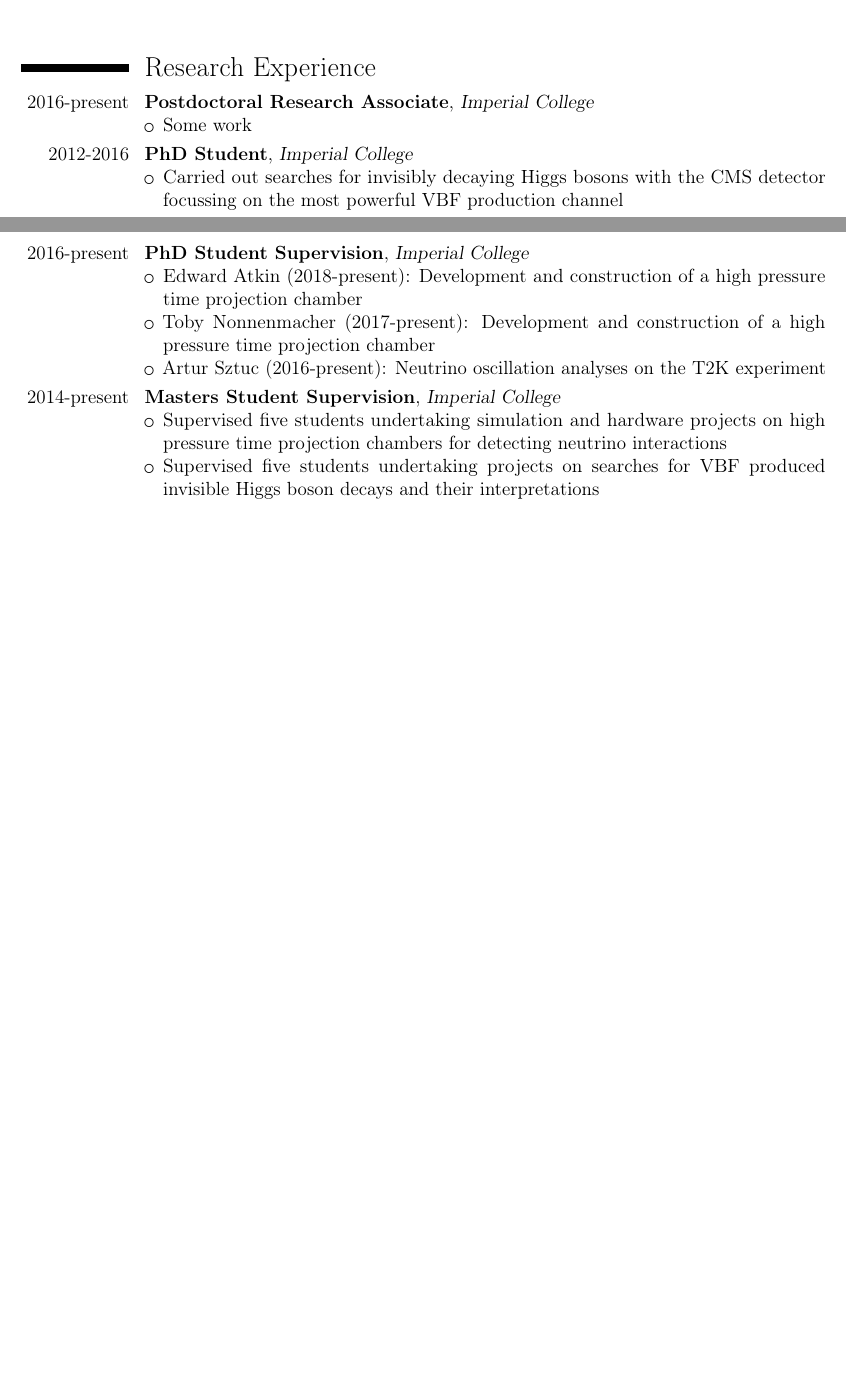
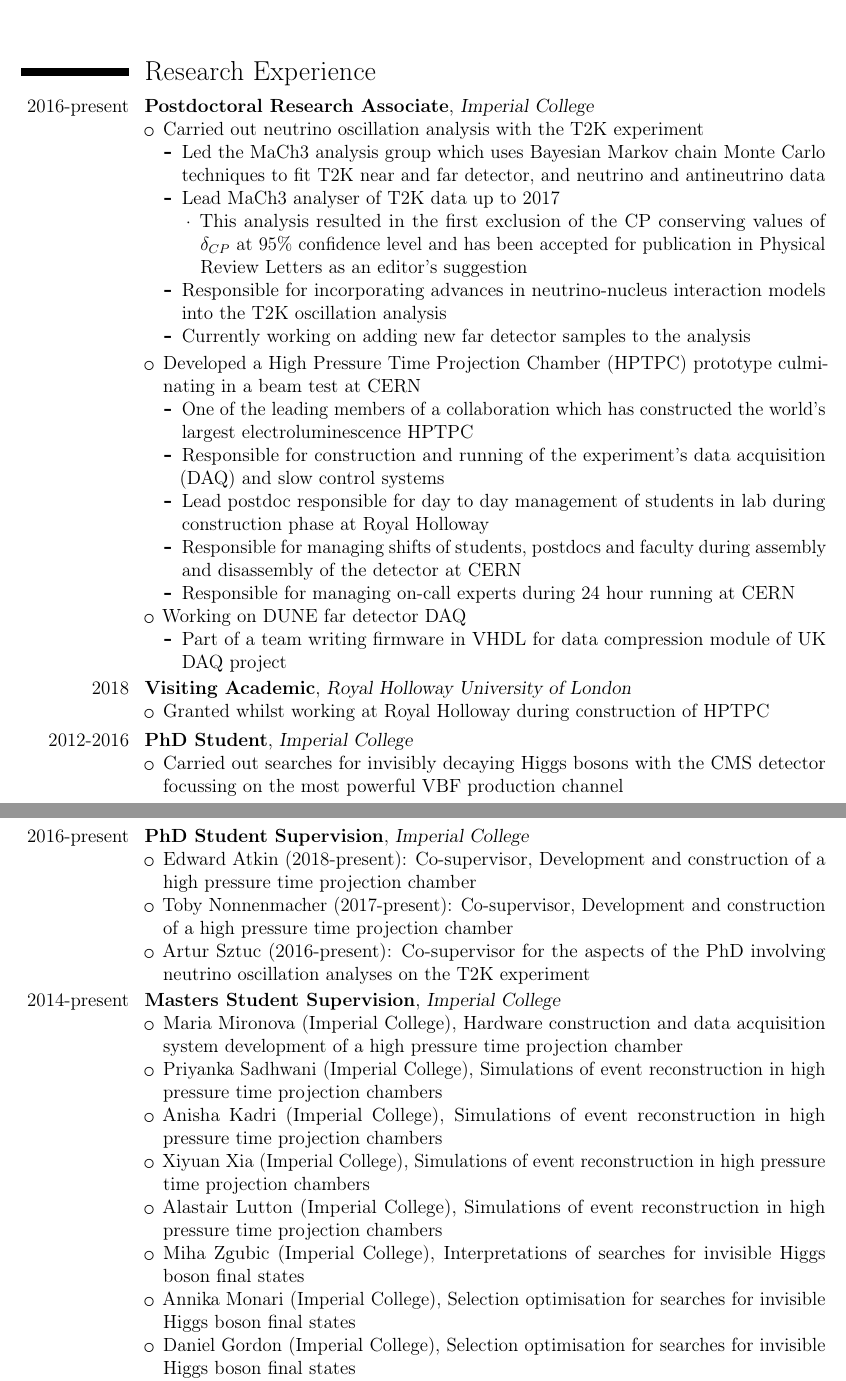
Before and after one commit to pjdunne/CV, a LaTeX CV (pdunneCV.tex): two parts of pages 1 and 3 of 5 before the commit and two parts of pages 1 and 3 of 6 after it, joined at a grey line, cut so that both start at the same text, the shorter picture padded with empty space. Compiled offline with pdfLaTeX.

Commit message:
nearly done version for UCL job

```diff
--- a/pdunneCV.tex
+++ b/pdunneCV.tex
@@ -34,15 +34,40 @@
 \makecvtitle
 
 %\vspace{-1.5cm}
-
+%!!ADD PAPER COMMITTEES SOMEWHERE
 \mysection{Research Experience}
 \cventry{2016-present}{Postdoctoral Research Associate}{Imperial College}{}{}{
   \begin{itemize}
-    \myitem Some work%!!Describe T2K and HPTPC work
+    \myitem Carried out neutrino oscillation analysis with the T2K experiment
+    \begin{itemize}
+      \myitem Led the MaCh3 analysis group which uses Bayesian Markov chain Monte Carlo techniques to fit T2K near and far detector, and neutrino and antineutrino data
+      \myitem Lead MaCh3 analyser of T2K data up to 2017
+      \begin{itemize}
+      \myitem This analysis resulted in the first exclusion of the CP conserving values of $\delta_{CP}$ at 95\% confidence level and has been accepted for publication in Physical Review Letters as an editor's suggestion
+      \end{itemize}
+      \myitem Responsible for incorporating advances in neutrino-nucleus interaction models into the T2K oscillation analysis
+      \myitem Currently working on adding new far detector samples to the analysis
+    \end{itemize}
+    \vspace{.1cm}
+    \myitem Developed a High Pressure Time Projection Chamber (HPTPC) prototype culminating in a beam test at CERN
+    \begin{itemize}
+      \myitem One of the leading members of a collaboration which has constructed the world's largest electroluminescence HPTPC
+      \myitem Responsible for construction and running of the experiment's data acquisition (DAQ) and slow control systems
+      \myitem Lead postdoc responsible for day to day management of students in lab during construction phase at Royal Holloway
+      \myitem Responsible for managing shifts of students, postdocs and faculty during assembly and disassembly of the detector at CERN
+      \myitem Responsible for managing on-call experts during 24 hour running at CERN
+    \end{itemize}
+    \myitem Working on DUNE far detector DAQ
+    \begin{itemize}
+      \myitem Part of a team writing firmware in VHDL for data compression module of UK DAQ project
+    \end{itemize}
   \end{itemize}
 }
-%!!Add when confirmed\cventry{2018}{Visiting Academic}{Royal Holloway University of London}{}{}{
-%}
+\cventry{2018}{Visiting Academic}{Royal Holloway University of London}{}{}{
+  \begin{itemize}
+    \myitem Granted whilst working at Royal Holloway during construction of HPTPC
+  \end{itemize}
+}
 \cventry{2012-2016}{PhD Student}{Imperial College}{}{}{
   \begin{itemize}
     \myitem Carried out searches for invisibly decaying Higgs bosons with the CMS detector focussing on the most powerful VBF production channel
@@ -55,9 +80,14 @@
     \vspace{.1cm}
     \myitem Led the search for invisibly decaying Higgs bosons in the VBF channel using parked CMS data from LHC run I
     \begin{itemize}
-   \myitem Responsible for trigger efficiency measurements, background estimation, systematic uncertainty studies and the setting of limits on the Higgs boson invisible branching fraction
+      \myitem Responsible for measuring trigger efficiency, backgrounds, systematic uncertainties and setting limits on Higgs boson invisible branching fraction
       \myitem Made public in CMS physics analysis summary HIG-14-038
     \end{itemize}
+  \end{itemize}
+}
+
+\cventry{}{}{}{}{}{
+  \begin{itemize}
     \vspace{.1cm}
     \myitem One of the lead analysers in the search for invisibly decaying Higgs bosons in the VBF channel using prompt CMS data from LHC run I
     \begin{itemize}
@@ -66,7 +96,7 @@
       \myitem Made public in a paper selected for the cover of the European Physics Journal C and CMS physics analysis summary HIG-13-013
     \end{itemize}
     \vspace{.1cm}
-   \myitem Currently interpreting the results of these searches as limits on Higgs portal, two Higgs doublet and effective field theory dark matter models and studying data from LHC run II %!!ADD PAPER REFERENCE
+    \myitem Interpreted the results of these searches as limits on Higgs portal, two Higgs doublet and effective field theory dark matter models and studying data from LHC run II, published in Physical Review D
     \vspace{.1cm}
     \myitem Co-founded a student seminar club to improve the presentation skills of students and inform the group of our research activities
   \end{itemize}
@@ -174,26 +204,30 @@
 \mysection{Teaching Experience}
 \cventry{2016-present}{PhD Student Supervision}{Imperial College}{}{}{
   \begin{itemize}
-  \myitem Edward Atkin (2018-present): Development and construction of a high pressure time projection chamber
-  \myitem Toby Nonnenmacher (2017-present): Development and construction of a high pressure time projection chamber
-  \myitem Artur Sztuc (2016-present): Neutrino oscillation analyses on the T2K experiment
+  \myitem Edward Atkin (2018-present): Co-supervisor, Development and construction of a high pressure time projection chamber
+  \myitem Toby Nonnenmacher (2017-present): Co-supervisor, Development and construction of a high pressure time projection chamber
+  \myitem Artur Sztuc (2016-present): Co-supervisor for the aspects of the PhD involving neutrino oscillation analyses on the T2K experiment
   \end{itemize}
 }
 \cventry{2014-present}{Masters Student Supervision}{Imperial College}{}{}{
   \begin{itemize}
     %Masters students
-    \myitem Supervised five students undertaking simulation and hardware projects on high pressure time projection chambers for detecting neutrino interactions
-    %2018   \myitem Maria Mironova (Imperial College), Hardware construction and data acquisition system development of a high pressure time projection chamber
-    %2017/18   \myitem Priyanka Sadhwani (Imperial College), Simulations of event reconstruction in high pressure time projection chambers
-    %2017/18   \myitem Anisha Kadri (Imperial College), Simulations of event reconstruction in high pressure time projection chambers
-    %2017/18   \myitem Xiyuan Xia (Imperial College), Simulations of event reconstruction in high pressure time projection chambers
-    %2017/18   \myitem Alastair Lutton (Imperial College), Simulations of event reconstruction in high pressure time projection chambers
-    \myitem Supervised five students undertaking projects on searches for VBF produced invisible Higgs boson decays and their interpretations
-    %2015/16   \myitem Miha Zgubic (Imperial College), Interpretations of searches for invisible Higgs
-    %2015/16   \myitem Annika Monari (Imperial College), Selection optimisation for searches for invisible Higgs
-    %2015/16   \myitem Daniel Gordon (Imperial College), Selection optimisation for searches for invisible Higgs
-    %2014   \myitem Padraic Calpin (Imperial College), Searches for VBF produced invisible Higgs
-    %2014   \myitem Achilleas Fragkoulis (Imperial College), Searches for VBF produced invisible Higgs
+%    \myitem Supervised five students undertaking simulation and hardware projects on high pressure time projection chambers for detecting neutrino interactions
+%    \begin{itemize}
+      \myitem Maria Mironova (Imperial College), Hardware construction and data acquisition system development of a high pressure time projection chamber %2018
+      \myitem Priyanka Sadhwani (Imperial College), Simulations of event reconstruction in high pressure time projection chambers %2017/18
+      \myitem Anisha Kadri (Imperial College), Simulations of event reconstruction in high pressure time projection chambers %2017/18
+      \myitem Xiyuan Xia (Imperial College), Simulations of event reconstruction in high pressure time projection chambers %2017/18
+      \myitem Alastair Lutton (Imperial College), Simulations of event reconstruction in high pressure time projection chambers %2017/18
+%      \end{itemize}
+%    \vspace{.1cm}
+%    \myitem Supervised five students undertaking projects on searches for VBF produced invisible Higgs boson decays and their interpretations
+%    \begin{itemize}
+      \myitem Miha Zgubic (Imperial College), Interpretations of searches for invisible Higgs boson final states %2015/16
+      \myitem Annika Monari (Imperial College), Selection optimisation for searches for invisible Higgs boson final states %2015/16
+      \myitem Daniel Gordon (Imperial College), Selection optimisation for searches for invisible Higgs boson final states%2015/16
+      \myitem Padraic Calpin (Imperial College), Searches for VBF produced invisible Higgs boson final states %2014
+      \myitem Achilleas Fragkoulis (Imperial College), Searches for VBF produced invisible Higgs boson final states %2014
    \end{itemize}
    \vspace{.05cm}
 }
@@ -201,3 +239,7 @@
+\cventry{2017-present}{Lecturer on computational physics course}{Imperial College}{}{}{
+  \begin{itemize}
+    \myitem Gave lectures on particle physics applications of computational techniques covered in the 4th year undergraduate course
+  \end{itemize}
 }
 \cventry{2016-present}{Third Year Tutorials}{Imperial College}{}{}{
   \begin{itemize}
```
Also changed, not shown: pdunneCV.pdf, pdunneCV.tex (112 more changed lines). Lines whose indentation alone changed are shown as unchanged.
